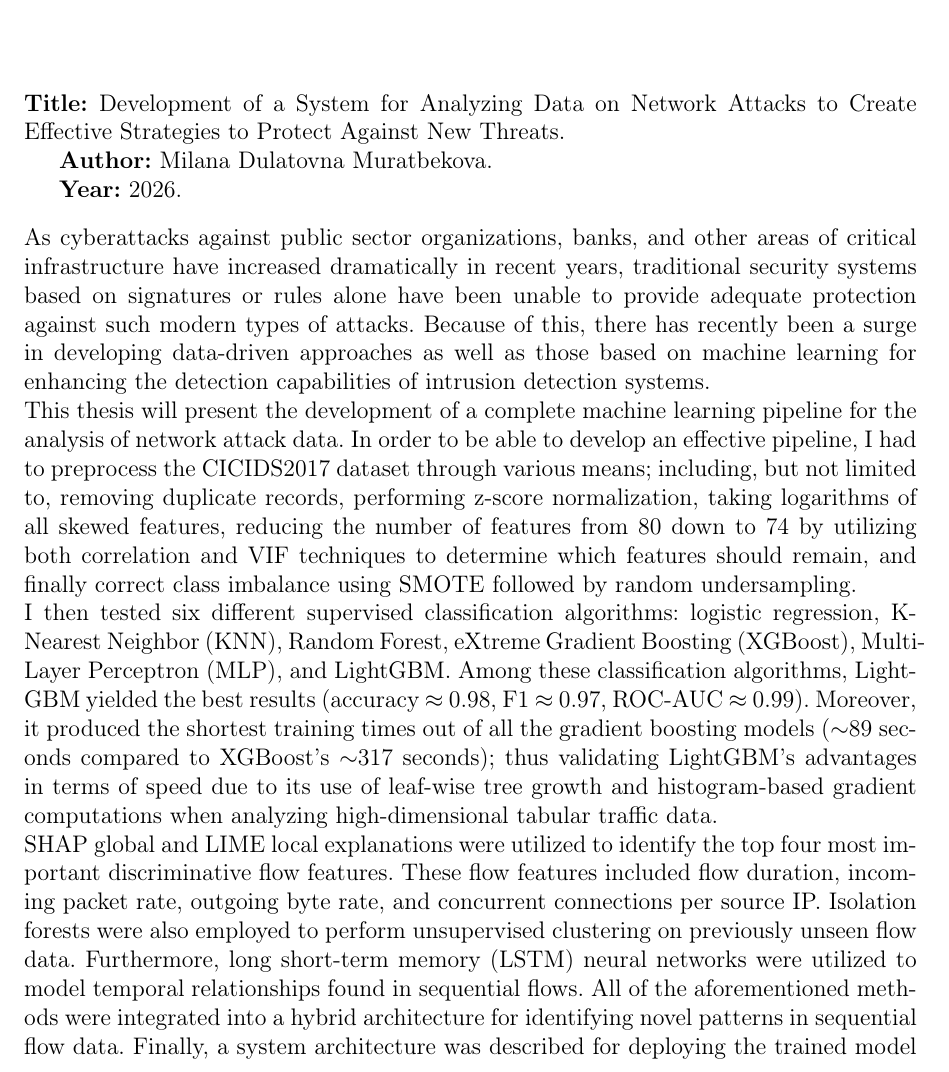
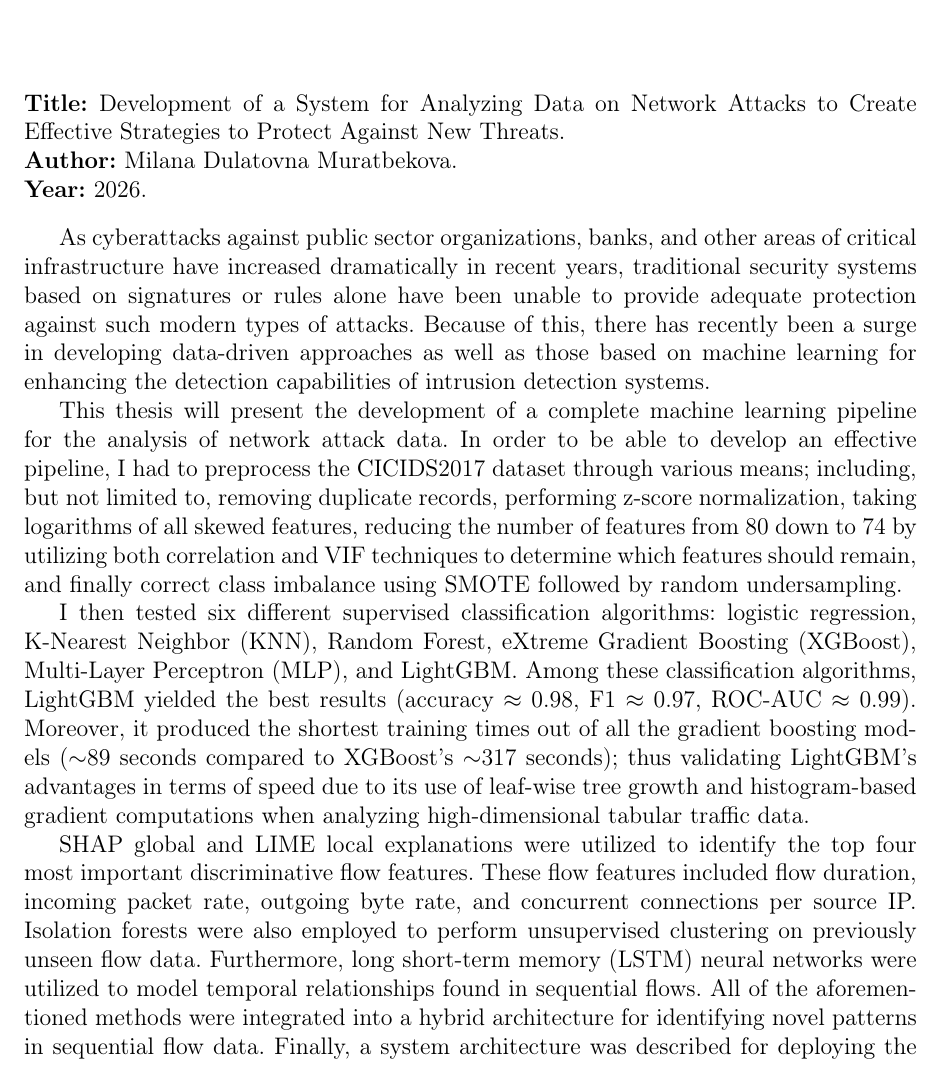
Before and after one commit to adllkhan/attack-detection, a LaTeX thesis (main.tex, which reads frontmatter/abstract.tex): part of page 2 of 75, cut so that both start at the same text. Compiled offline with pdfLaTeX.

Commit message:
Fix formatting in abstract by adding missing line breaks for author and year

```diff
--- a/frontmatter/abstract.tex
+++ b/frontmatter/abstract.tex
@@ -4,18 +4,18 @@
 
 \noindent \textbf{Title:} Development of a System for Analyzing Data on Network Attacks to Create Effective Strategies to Protect Against New Threats.
 
-\textbf{Author:} Milana Dulatovna Muratbekova.
+\noindent \textbf{Author:} Milana Dulatovna Muratbekova.
 
-\textbf{Year:} 2026.
+\noindent \textbf{Year:} 2026.
 
 \vspace{0.8em}
-\noindent As cyberattacks against public sector organizations, banks, and other areas of critical infrastructure have increased dramatically in recent years, traditional security systems based on signatures or rules alone have been unable to provide adequate protection against such modern types of attacks. Because of this, there has recently been a surge in developing data-driven approaches as well as those based on machine learning for enhancing the detection capabilities of intrusion detection systems.
+As cyberattacks against public sector organizations, banks, and other areas of critical infrastructure have increased dramatically in recent years, traditional security systems based on signatures or rules alone have been unable to provide adequate protection against such modern types of attacks. Because of this, there has recently been a surge in developing data-driven approaches as well as those based on machine learning for enhancing the detection capabilities of intrusion detection systems.
 
-\noindent This thesis will present the development of a complete machine learning pipeline for the analysis of network attack data. In order to be able to develop an effective pipeline, I had to preprocess the CICIDS2017 dataset through various means; including, but not limited to, removing duplicate records, performing z-score normalization, taking logarithms of all skewed features, reducing the number of features from 80 down to 74 by utilizing both correlation and VIF techniques to determine which features should remain, and finally correct class imbalance using SMOTE followed by random undersampling.
+This thesis will present the development of a complete machine learning pipeline for the analysis of network attack data. In order to be able to develop an effective pipeline, I had to preprocess the CICIDS2017 dataset through various means; including, but not limited to, removing duplicate records, performing z-score normalization, taking logarithms of all skewed features, reducing the number of features from 80 down to 74 by utilizing both correlation and VIF techniques to determine which features should remain, and finally correct class imbalance using SMOTE followed by random undersampling.
 
-\noindent I then tested six different supervised classification algorithms: logistic regression, K-Nearest Neighbor (KNN), Random Forest, eXtreme Gradient Boosting (XGBoost), Multi-Layer Perceptron (MLP), and LightGBM. Among these classification algorithms, LightGBM yielded the best results (accuracy~$\approx$~0.98, F1~$\approx$~0.97, ROC-AUC~$\approx$~0.99). Moreover, it produced the shortest training times out of all the gradient boosting models ($\sim$89 seconds compared to XGBoost's $\sim$317 seconds); thus validating LightGBM's advantages in terms of speed due to its use of leaf-wise tree growth and histogram-based gradient computations when analyzing high-dimensional tabular traffic data.
+I then tested six different supervised classification algorithms: logistic regression, K-Nearest Neighbor (KNN), Random Forest, eXtreme Gradient Boosting (XGBoost), Multi-Layer Perceptron (MLP), and LightGBM. Among these classification algorithms, LightGBM yielded the best results (accuracy~$\approx$~0.98, F1~$\approx$~0.97, ROC-AUC~$\approx$~0.99). Moreover, it produced the shortest training times out of all the gradient boosting models ($\sim$89 seconds compared to XGBoost's $\sim$317 seconds); thus validating LightGBM's advantages in terms of speed due to its use of leaf-wise tree growth and histogram-based gradient computations when analyzing high-dimensional tabular traffic data.
 
-\noindent SHAP global and LIME local explanations were utilized to identify the top four most important discriminative flow features. These flow features included flow duration, incoming packet rate, outgoing byte rate, and concurrent connections per source IP. Isolation forests were also employed to perform unsupervised clustering on previously unseen flow data. Furthermore, long short-term memory (LSTM) neural networks were utilized to model temporal relationships found in sequential flows. All of the aforementioned methods were integrated into a hybrid architecture for identifying novel patterns in sequential flow data. Finally, a system architecture was described for deploying the trained model directly onto commercial SIEM platforms for enabling real-time detection and providing explanations during incident management. Overall, the research presented here supports the central hypothesis that machine learning can provide accurate, interpretable, and deployable intrusion detection systems.
+SHAP global and LIME local explanations were utilized to identify the top four most important discriminative flow features. These flow features included flow duration, incoming packet rate, outgoing byte rate, and concurrent connections per source IP. Isolation forests were also employed to perform unsupervised clustering on previously unseen flow data. Furthermore, long short-term memory (LSTM) neural networks were utilized to model temporal relationships found in sequential flows. All of the aforementioned methods were integrated into a hybrid architecture for identifying novel patterns in sequential flow data. Finally, a system architecture was described for deploying the trained model directly onto commercial SIEM platforms for enabling real-time detection and providing explanations during incident management. Overall, the research presented here supports the central hypothesis that machine learning can provide accurate, interpretable, and deployable intrusion detection systems.
 
 \vspace{0.8em}
 
```
